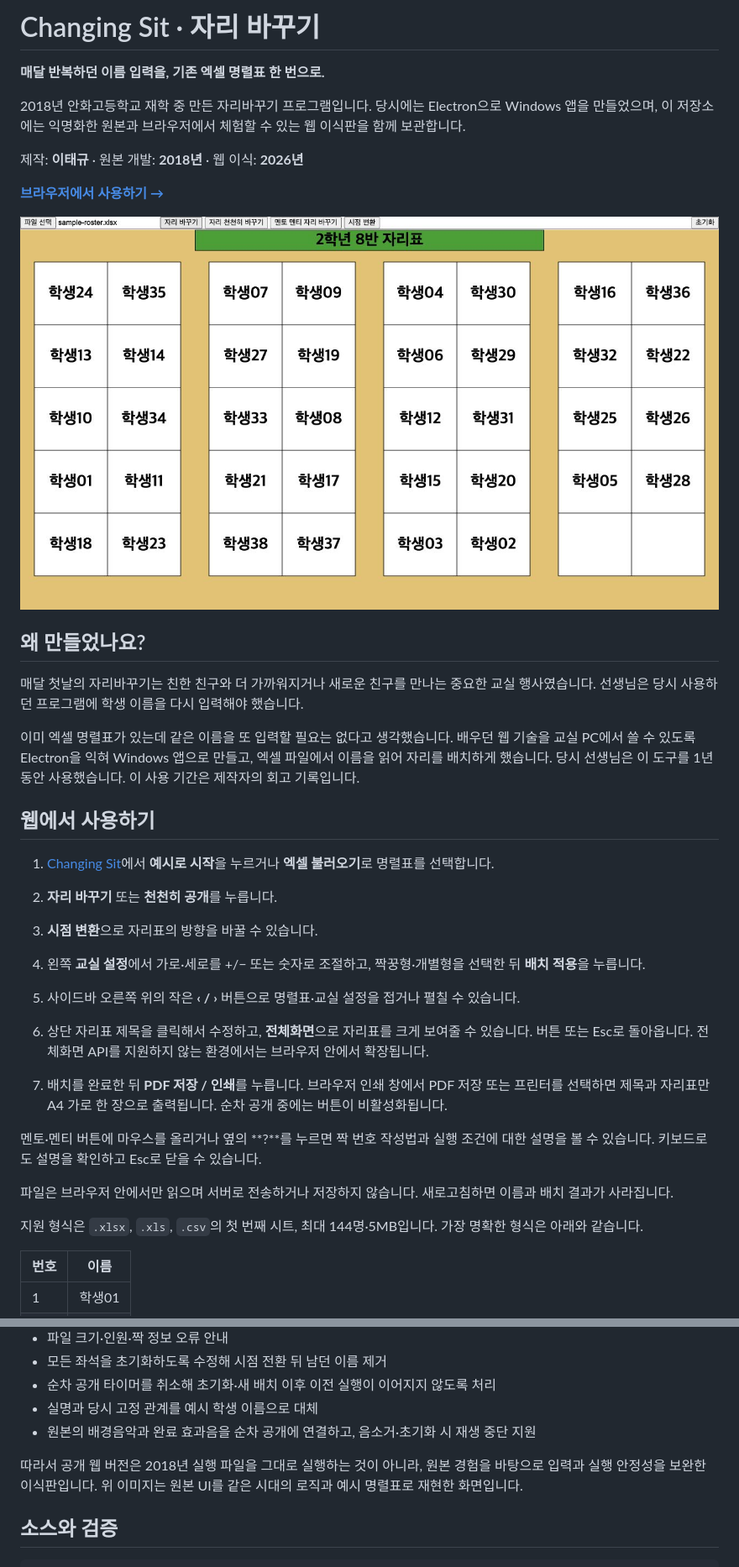
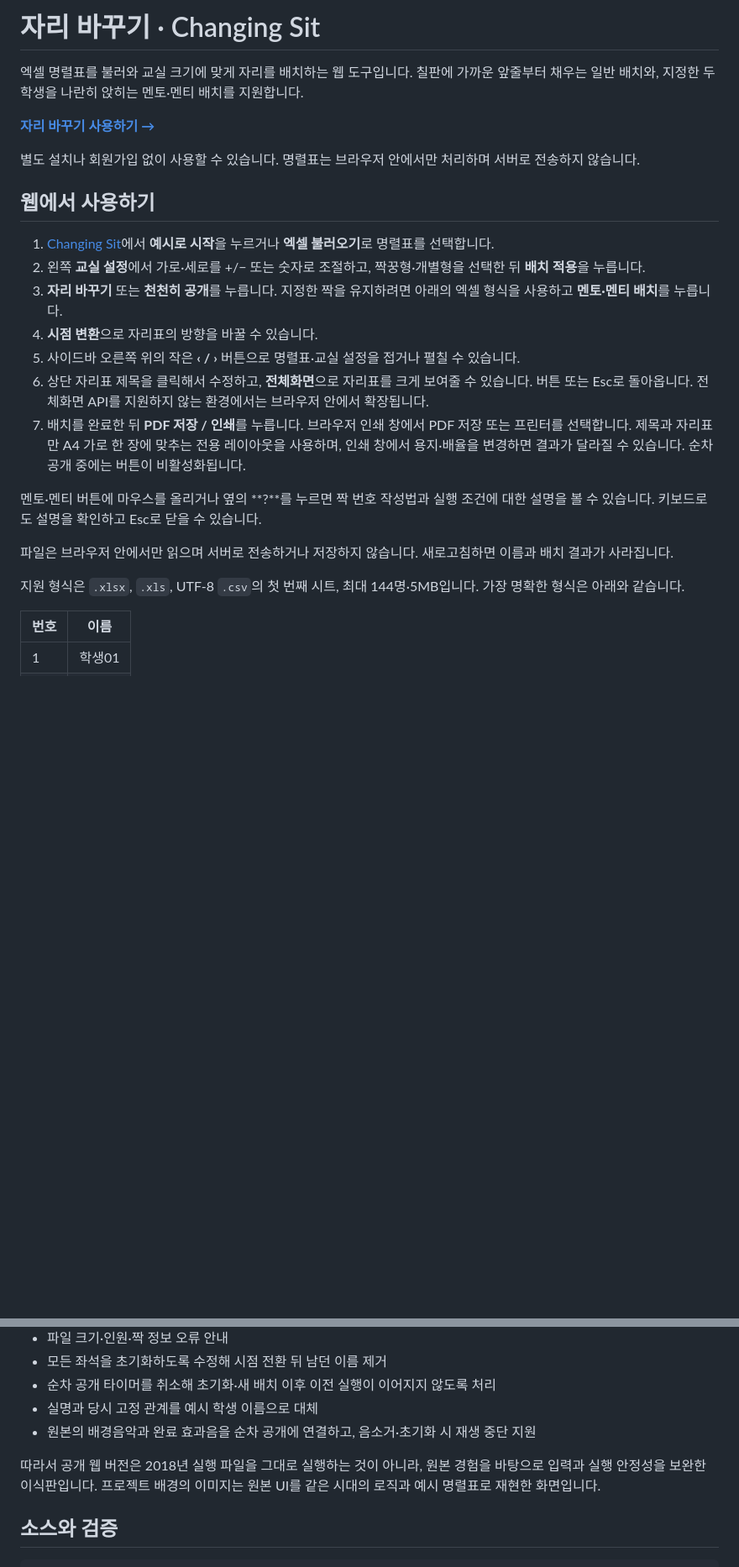
Before and after one commit to postmelee/Changing_sit, a Markdown page: README.md, 2 parts joined by grey strips. Shown at 84% size. Rendered like a GitHub page; blank space fills up the shorter version.

Commit message:
Put current classroom usage first in README

```diff
--- a/README.md
+++ b/README.md
@@ -1,37 +1,26 @@
-# Changing Sit · 자리 바꾸기
+# 자리 바꾸기 · Changing Sit
 
-**매달 반복하던 이름 입력을, 기존 엑셀 명렬표 한 번으로.**
+엑셀 명렬표를 불러와 교실 크기에 맞게 자리를 배치하는 웹 도구입니다. 칠판에 가까운 앞줄부터 채우는 일반 배치와, 지정한 두 학생을 나란히 앉히는 멘토·멘티 배치를 지원합니다.
 
-2018년 안화고등학교 재학 중 만든 자리바꾸기 프로그램입니다. 당시에는 Electron으로 Windows 앱을 만들었으며, 이 저장소에는 익명화한 원본과 브라우저에서 체험할 수 있는 웹 이식판을 함께 보관합니다.
+**[자리 바꾸기 사용하기 →](https://postmelee.github.io/Changing_sit/)**
 
-제작: **이태규** · 원본 개발: **2018년** · 웹 이식: **2026년**
-
-**[브라우저에서 사용하기 →](https://postmelee.github.io/Changing_sit/)**
-
-![2018년 원본 UI 재현. 예시 명렬표를 사용한 브라우저 재현 화면입니다.](docs/assets/original-ui-reproduction.png)
-
-## 왜 만들었나요?
-
-매달 첫날의 자리바꾸기는 친한 친구와 더 가까워지거나 새로운 친구를 만나는 중요한 교실 행사였습니다. 선생님은 당시 사용하던 프로그램에 학생 이름을 다시 입력해야 했습니다.
-
-이미 엑셀 명렬표가 있는데 같은 이름을 또 입력할 필요는 없다고 생각했습니다. 배우던 웹 기술을 교실 PC에서 쓸 수 있도록 Electron을 익혀 Windows 앱으로 만들고, 엑셀 파일에서 이름을 읽어 자리를 배치하게 했습니다. 당시 선생님은 이 도구를 1년 동안 사용했습니다. 이 사용 기간은 제작자의 회고 기록입니다.
+별도 설치나 회원가입 없이 사용할 수 있습니다. 명렬표는 브라우저 안에서만 처리하며 서버로 전송하지 않습니다.
 
 ## 웹에서 사용하기
 
 1. [Changing Sit](https://postmelee.github.io/Changing_sit/)에서 **예시로 시작**을 누르거나 **엑셀 불러오기**로 명렬표를 선택합니다.
-2. **자리 바꾸기** 또는 **천천히 공개**를 누릅니다.
-3. **시점 변환**으로 자리표의 방향을 바꿀 수 있습니다.
-4. 왼쪽 **교실 설정**에서 가로·세로를 +/− 또는 숫자로 조절하고, 짝꿍형·개별형을 선택한 뒤 **배치 적용**을 누릅니다.
+2. 왼쪽 **교실 설정**에서 가로·세로를 +/− 또는 숫자로 조절하고, 짝꿍형·개별형을 선택한 뒤 **배치 적용**을 누릅니다.
+3. **자리 바꾸기** 또는 **천천히 공개**를 누릅니다. 지정한 짝을 유지하려면 아래의 엑셀 형식을 사용하고 **멘토·멘티 배치**를 누릅니다.
+4. **시점 변환**으로 자리표의 방향을 바꿀 수 있습니다.
 5. 사이드바 오른쪽 위의 작은 **‹ / ›** 버튼으로 명렬표·교실 설정을 접거나 펼칠 수 있습니다.
 6. 상단 자리표 제목을 클릭해서 수정하고, **전체화면**으로 자리표를 크게 보여줄 수 있습니다. 버튼 또는 Esc로 돌아옵니다. 전체화면 API를 지원하지 않는 환경에서는 브라우저 안에서 확장됩니다.
-
-7. 배치를 완료한 뒤 **PDF 저장 / 인쇄**를 누릅니다. 브라우저 인쇄 창에서 PDF 저장 또는 프린터를 선택하면 제목과 자리표만 A4 가로 한 장으로 출력됩니다. 순차 공개 중에는 버튼이 비활성화됩니다.
+7. 배치를 완료한 뒤 **PDF 저장 / 인쇄**를 누릅니다. 브라우저 인쇄 창에서 PDF 저장 또는 프린터를 선택합니다. 제목과 자리표만 A4 가로 한 장에 맞추는 전용 레이아웃을 사용하며, 인쇄 창에서 용지·배율을 변경하면 결과가 달라질 수 있습니다. 순차 공개 중에는 버튼이 비활성화됩니다.
 
 멘토·멘티 버튼에 마우스를 올리거나 옆의 **?**를 누르면 짝 번호 작성법과 실행 조건에 대한 설명을 볼 수 있습니다. 키보드로도 설명을 확인하고 Esc로 닫을 수 있습니다.
 
 파일은 브라우저 안에서만 읽으며 서버로 전송하거나 저장하지 않습니다. 새로고침하면 이름과 배치 결과가 사라집니다.
 
-지원 형식은 `.xlsx`, `.xls`, `.csv`의 첫 번째 시트, 최대 144명·5MB입니다. 가장 명확한 형식은 아래와 같습니다.
+지원 형식은 `.xlsx`, `.xls`, UTF-8 `.csv`의 첫 번째 시트, 최대 144명·5MB입니다. 가장 명확한 형식은 아래와 같습니다.
 
 | 번호 | 이름 |
 |---|---|
@@ -89,7 +86,7 @@
 - 실명과 당시 고정 관계를 예시 학생 이름으로 대체
 - 원본의 배경음악과 완료 효과음을 순차 공개에 연결하고, 음소거·초기화 시 재생 중단 지원
 
-따라서 공개 웹 버전은 2018년 실행 파일을 그대로 실행하는 것이 아니라, 원본 경험을 바탕으로 입력과 실행 안정성을 보완한 이식판입니다. 위 이미지는 원본 UI를 같은 시대의 로직과 예시 명렬표로 재현한 화면입니다.
+따라서 공개 웹 버전은 2018년 실행 파일을 그대로 실행하는 것이 아니라, 원본 경험을 바탕으로 입력과 실행 안정성을 보완한 이식판입니다. 프로젝트 배경의 이미지는 원본 UI를 같은 시대의 로직과 예시 명렬표로 재현한 화면입니다.
 
 ## 소스와 검증
 
```
Also changed, not shown: other parts of README.md (+9 -1 lines).
